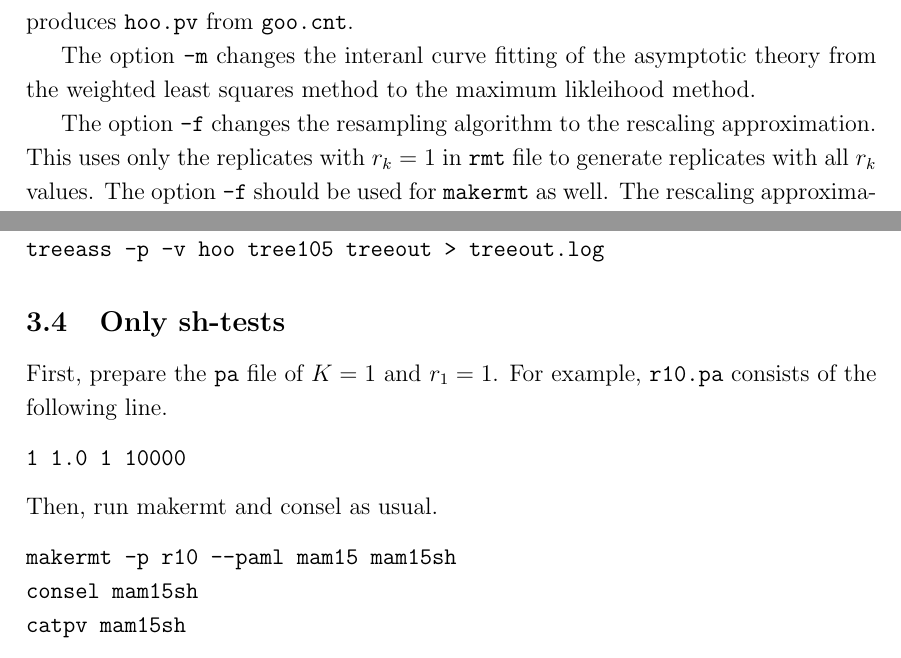
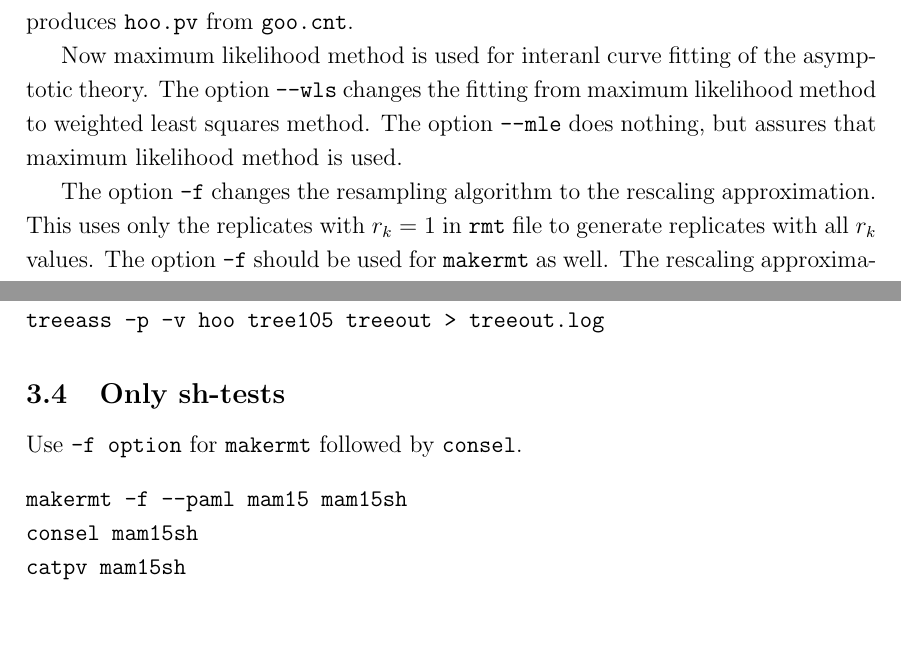
Before and after one commit to shimo-lab/consel, a LaTeX document (src/program.tex): two parts of pages 6 and 20 of 22, joined at a grey line, cut so that both start at the same text, the shorter picture padded with empty space. Compiled offline with LaTeX, dvips and Ghostscript.

```diff
--- a/src/program.tex
+++ b/src/program.tex
@@ -1,6 +1,6 @@
 % aut/tex/program.tex
-% $Id: program.tex,v 1.2 2001/12/10 06:32:51 shimo Exp shimo $
-\def\documentid{\getTime-stamp: "2002-01-10 11:48:56 shimo"}
+% $Id: program.tex,v 1.3 2002/01/10 02:49:24 shimo Exp shimo $
+\def\documentid{\getTime-stamp: "2002-01-24 11:52:44 shimo"}
 \def\getTime-stamp: "#1"{#1}
 
 \documentclass[12pt]{article}
@@ -297,9 +297,11 @@
 produces {\tt hoo.pv} from {\tt goo.cnt}.
 
 
-The option {\tt -m} changes the interanl curve fitting of the asymptotic
-theory from the weighted least squares method to the maximum likleihood
-method.
+Now maximum likelihood method is used for interanl curve fitting of the
+asymptotic theory. The option {\tt --wls} changes the fitting from
+maximum likelihood method to weighted least squares method.  The option
+{\tt --mle} does nothing, but assures that maximum likelihood method is
+used.
 
 The option {\tt -f} changes the resampling algorithm to the rescaling
 approximation. This uses only the replicates with $r_k=1$ in {\tt rmt}
@@ -1032,14 +1038,9 @@
 
 \subsection{Only sh-tests}
 
-First, prepare the {\tt pa} file of $K=1$ and $r_1=1$. For example, {\tt
-r10.pa} consists of the following line.
+Use {\tt -f option} for {\tt makermt} followed by {\tt consel}.
 \begin{verbatim}
-1 1.0 1 10000
-\end{verbatim}
-Then, run makermt and consel as usual.
-\begin{verbatim}
-makermt -p r10 --paml mam15 mam15sh
+makermt -f --paml mam15 mam15sh
 consel mam15sh
 catpv mam15sh
 \end{verbatim}
```
Also changed, not shown: src/program.tex (14 more changed lines).
